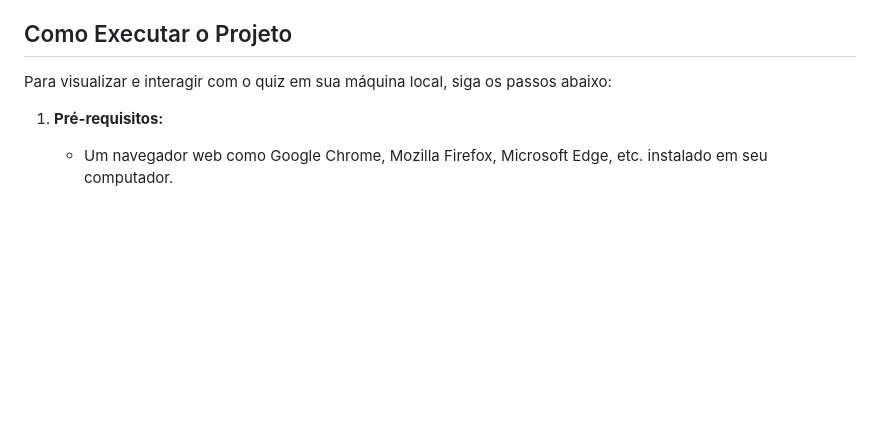
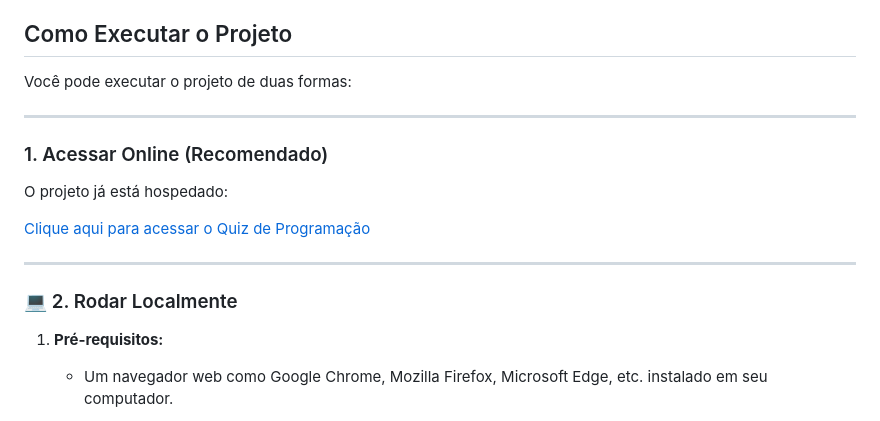
Before and after one commit to VictorHugo-Alves/quiz-programacao, a Markdown page: README.md, the part around one of its changes. GitHub-like rendering; blank space fills up the shorter version.

Commit message:
Update README.md
adicionando projeto postado

```diff
--- a/README.md
+++ b/README.md
@@ -18,7 +18,19 @@ Este projeto consiste na implementação de um **Quiz Interativo sobre Conhecime
 
 ## Como Executar o Projeto
 
-Para visualizar e interagir com o quiz em sua máquina local, siga os passos abaixo:
+Você pode executar o projeto de duas formas:
+
+---
+
+### 1. Acessar Online (Recomendado)
+
+O projeto já está hospedado:
+
+[Clique aqui para acessar o Quiz de Programação](https://quiz-programacao-basico.netlify.app/)
+
+---
+
+### 💻 2. Rodar Localmente
 
 1.  **Pré-requisitos:**
     * Um navegador web como Google Chrome, Mozilla Firefox, Microsoft Edge, etc. instalado em seu computador.
```
Also changed, not shown: other parts of README.md (+1 -0 lines).
